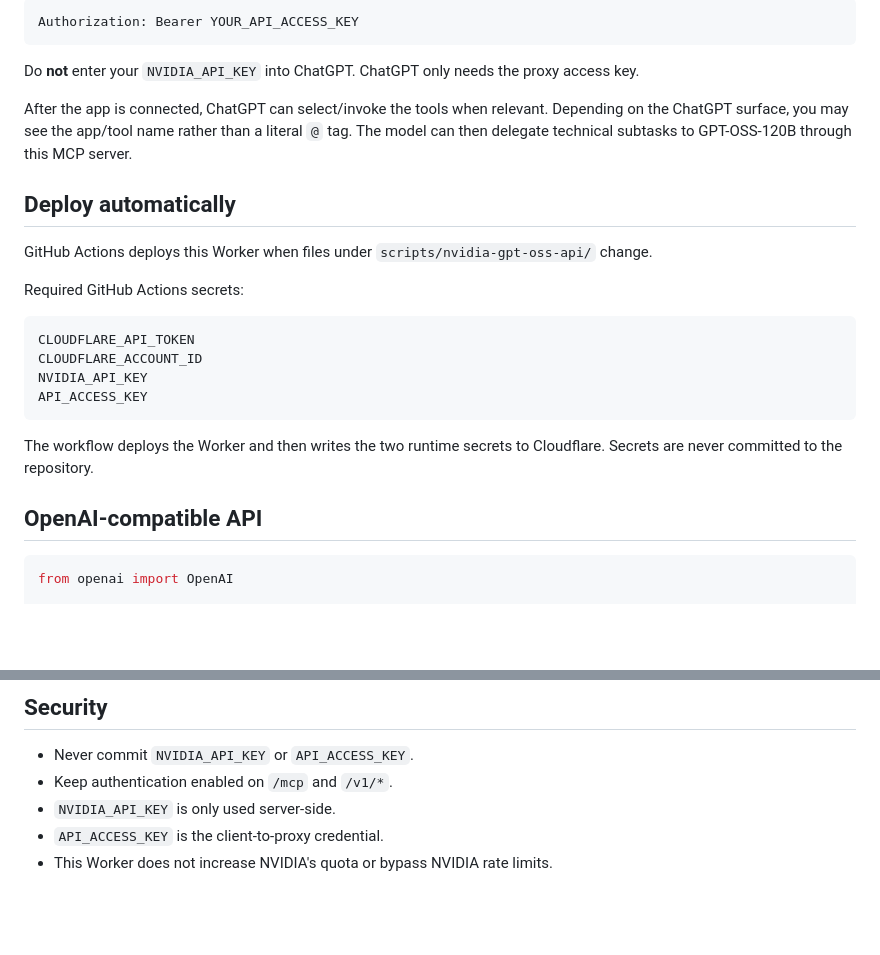
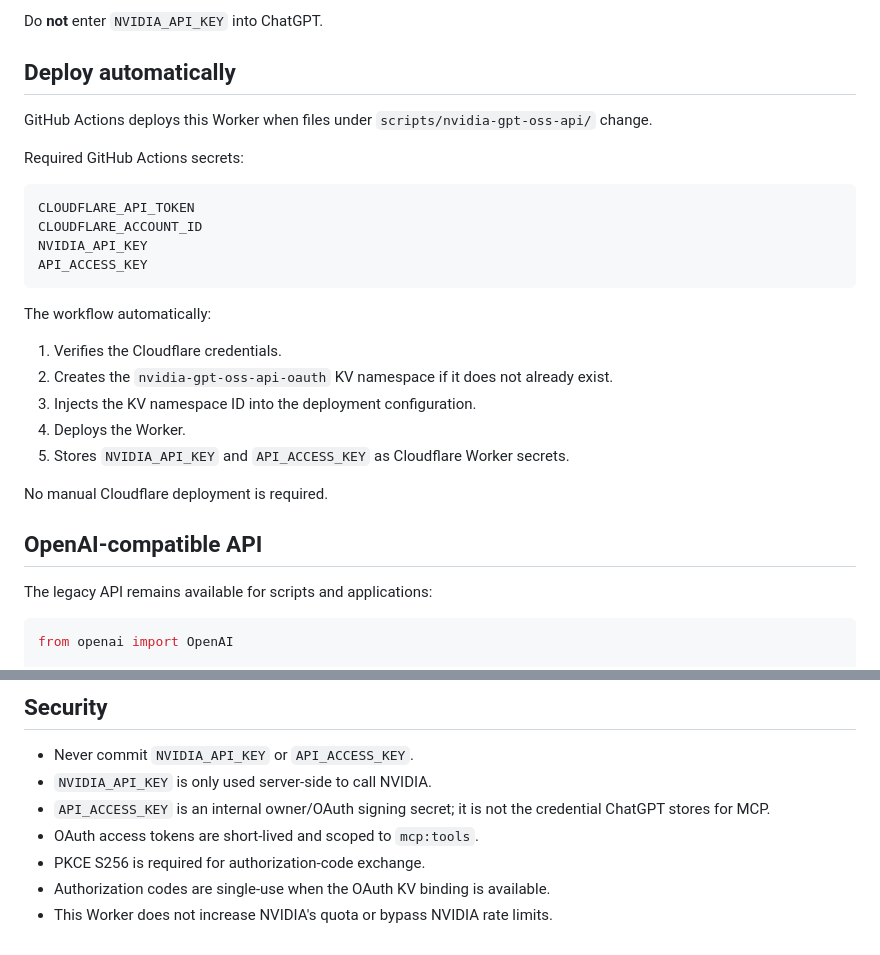
Before and after one commit to pavnxet/js-scripts, a Markdown page: scripts/nvidia-gpt-oss-api/README.md, 2 parts joined by grey strips. Drawn GitHub-style; blank space fills up the shorter version.

````diff
--- a/scripts/nvidia-gpt-oss-api/README.md
+++ b/scripts/nvidia-gpt-oss-api/README.md
@@ -60,11 +76,5 @@ The server requires a Bearer token matching `API_ACCESS_KEY`. If your ChatGPT MC
 
-```text
-Authorization: Bearer YOUR_API_ACCESS_KEY
-```
-
-Do **not** enter your `NVIDIA_API_KEY` into ChatGPT. ChatGPT only needs the proxy access key.
-
-After the app is connected, ChatGPT can select/invoke the tools when relevant. Depending on the ChatGPT surface, you may see the app/tool name rather than a literal `@` tag. The model can then delegate technical subtasks to GPT-OSS-120B through this MCP server.
+Do **not** enter `NVIDIA_API_KEY` into ChatGPT.
 
 ## Deploy automatically
 
@@ -79,9 +89,19 @@ NVIDIA_API_KEY
 API_ACCESS_KEY
 ```
 
-The workflow deploys the Worker and then writes the two runtime secrets to Cloudflare. Secrets are never committed to the repository.
+The workflow automatically:
+
+1. Verifies the Cloudflare credentials.
+2. Creates the `nvidia-gpt-oss-api-oauth` KV namespace if it does not already exist.
+3. Injects the KV namespace ID into the deployment configuration.
+4. Deploys the Worker.
+5. Stores `NVIDIA_API_KEY` and `API_ACCESS_KEY` as Cloudflare Worker secrets.
+
+No manual Cloudflare deployment is required.
 
 ## OpenAI-compatible API
+
+The legacy API remains available for scripts and applications:
 
 ```python
 from openai import OpenAI
@@ -104,7 +124,9 @@ print(response.choices[0].message.content)
 ## Security
 
 - Never commit `NVIDIA_API_KEY` or `API_ACCESS_KEY`.
-- Keep authentication enabled on `/mcp` and `/v1/*`.
-- `NVIDIA_API_KEY` is only used server-side.
-- `API_ACCESS_KEY` is the client-to-proxy credential.
+- `NVIDIA_API_KEY` is only used server-side to call NVIDIA.
+- `API_ACCESS_KEY` is an internal owner/OAuth signing secret; it is not the credential ChatGPT stores for MCP.
+- OAuth access tokens are short-lived and scoped to `mcp:tools`.
+- PKCE S256 is required for authorization-code exchange.
+- Authorization codes are single-use when the OAuth KV binding is available.
 - This Worker does not increase NVIDIA's quota or bypass NVIDIA rate limits.
````
Also changed, not shown: other parts of scripts/nvidia-gpt-oss-api/README.md (+34 -18 lines).
